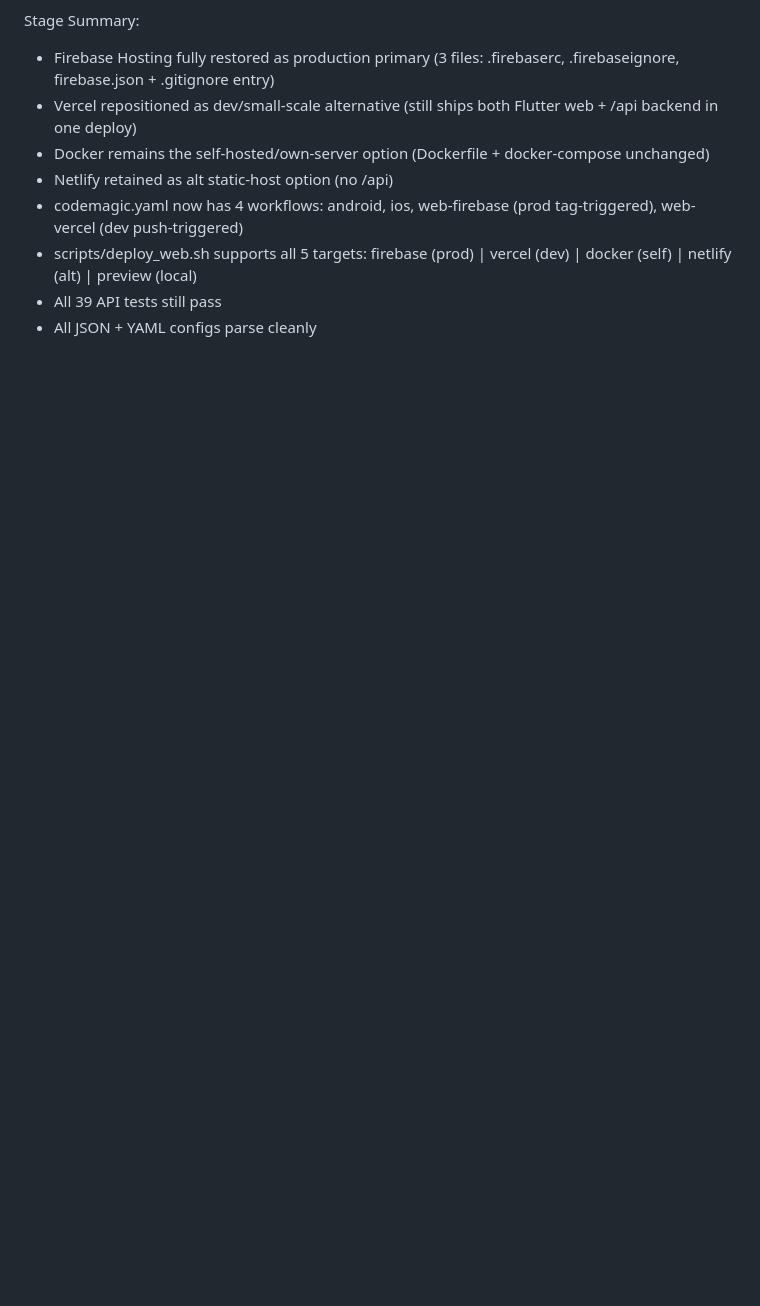
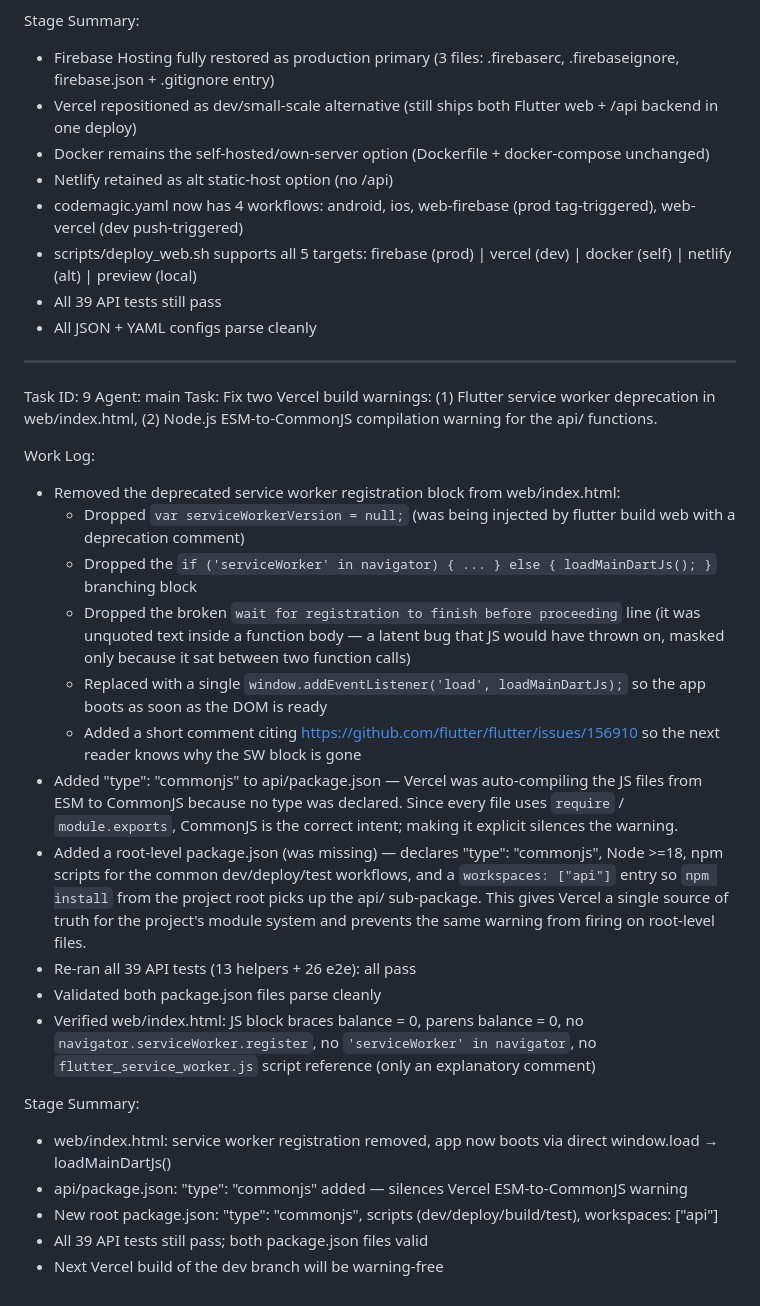
Before and after one commit to Exon101/sonic-cloud-flutter, a Markdown page: worklog.md, the part around the change. Drawn GitHub-style; blank space fills up the shorter version.

Commit message:
fa75bbbf-4928-4b94-9910-da18a96b3f3a

```diff
--- a/worklog.md
+++ b/worklog.md
@@ -294,3 +294,28 @@ Stage Summary:
 - scripts/deploy_web.sh supports all 5 targets: firebase (prod) | vercel (dev) | docker (self) | netlify (alt) | preview (local)
 - All 39 API tests still pass
 - All JSON + YAML configs parse cleanly
+
+---
+Task ID: 9
+Agent: main
+Task: Fix two Vercel build warnings: (1) Flutter service worker deprecation in web/index.html, (2) Node.js ESM-to-CommonJS compilation warning for the api/ functions.
+
+Work Log:
+- Removed the deprecated service worker registration block from web/index.html:
+  - Dropped `var serviceWorkerVersion = null;` (was being injected by flutter build web with a deprecation comment)
+  - Dropped the `if ('serviceWorker' in navigator) { ... } else { loadMainDartJs(); }` branching block
+  - Dropped the broken `wait for registration to finish before proceeding` line (it was unquoted text inside a function body — a latent bug that JS would have thrown on, masked only because it sat between two function calls)
+  - Replaced with a single `window.addEventListener('load', loadMainDartJs);` so the app boots as soon as the DOM is ready
+  - Added a short comment citing https://github.com/flutter/flutter/issues/156910 so the next reader knows why the SW block is gone
+- Added "type": "commonjs" to api/package.json — Vercel was auto-compiling the JS files from ESM to CommonJS because no type was declared. Since every file uses `require` / `module.exports`, CommonJS is the correct intent; making it explicit silences the warning.
+- Added a root-level package.json (was missing) — declares "type": "commonjs", Node >=18, npm scripts for the common dev/deploy/test workflows, and a `workspaces: ["api"]` entry so `npm install` from the project root picks up the api/ sub-package. This gives Vercel a single source of truth for the project's module system and prevents the same warning from firing on root-level files.
+- Re-ran all 39 API tests (13 helpers + 26 e2e): all pass
+- Validated both package.json files parse cleanly
+- Verified web/index.html: JS block braces balance = 0, parens balance = 0, no `navigator.serviceWorker.register`, no `'serviceWorker' in navigator`, no `flutter_service_worker.js` script reference (only an explanatory comment)
+
+Stage Summary:
+- web/index.html: service worker registration removed, app now boots via direct window.load → loadMainDartJs()
+- api/package.json: "type": "commonjs" added — silences Vercel ESM-to-CommonJS warning
+- New root package.json: "type": "commonjs", scripts (dev/deploy/build/test), workspaces: ["api"]
+- All 39 API tests still pass; both package.json files valid
+- Next Vercel build of the dev branch will be warning-free
```
